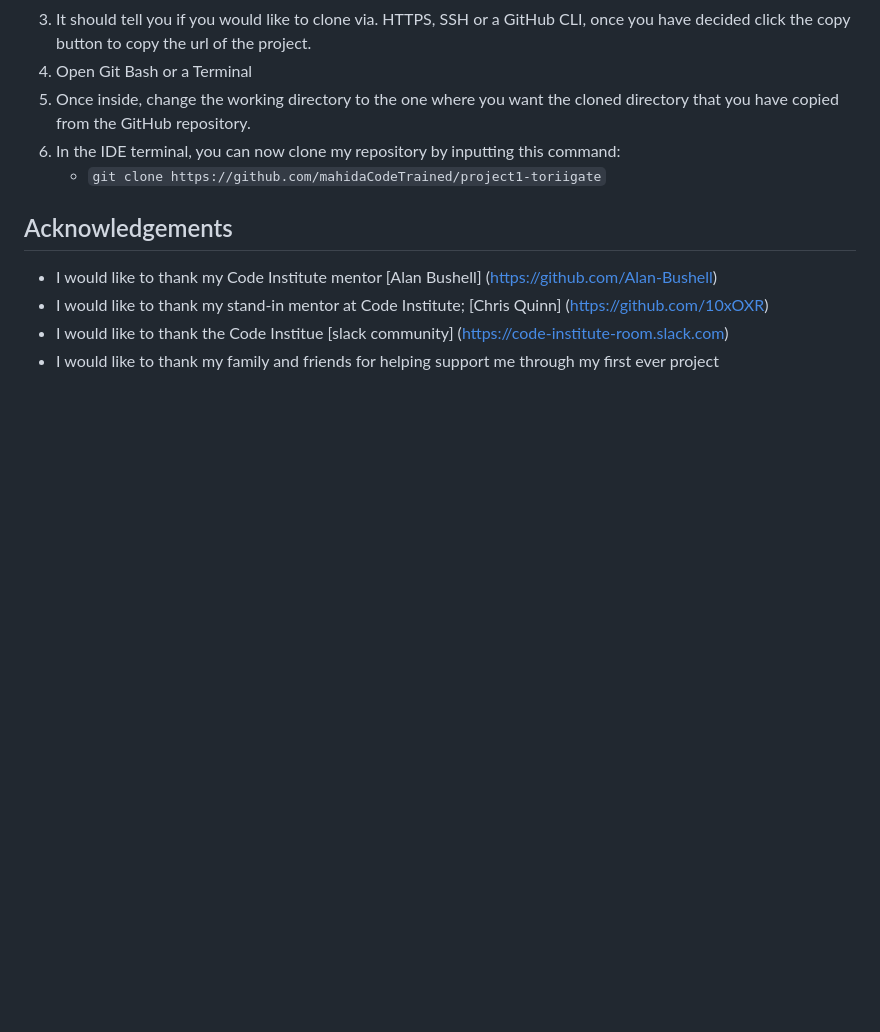
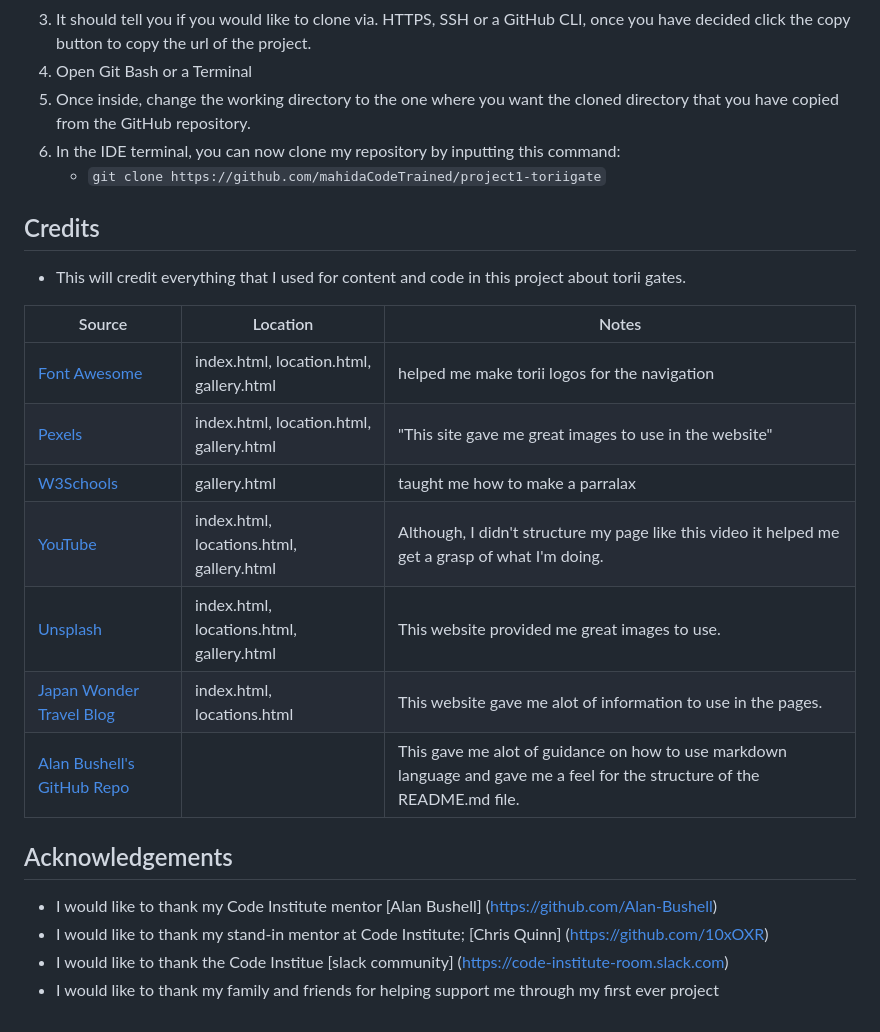
Before and after one commit to mahidaCodeTrained/project1-historysamurai, a Markdown page: README.md, the part around the change. Drawn GitHub-style; blank space fills up the shorter version.

Commit message:
added credits section

```diff
--- a/README.md
+++ b/README.md
@@ -173,7 +173,19 @@ This repository can be cloned by following these steps.
 6. In the IDE terminal, you can now clone my repository by inputting this command:
    - `git clone https://github.com/mahidaCodeTrained/project1-toriigate`
 
+## Credits
 
+- This will credit everything that I used for content and code in this project about torii gates.
+
+| Source | Location | Notes |
+| --- | --- | --- |
+| [Font Awesome](https://fontawesome.com/) | index.html, location.html, gallery.html | helped me make torii logos for the navigation |
+| [Pexels](https://www.pexels.com/) | index.html, location.html, gallery.html | "This site gave me great images to use in the website" |
+| [W3Schools](https://www.w3schools.com/howto/howto_css_parallax.asp) | gallery.html | taught me how to make a parralax |
+| [YouTube](https://www.youtube.com/watch?v=oYRda7UtuhA&t=3271s) | index.html, locations.html, gallery.html | Although, I didn't structure my page like this video it helped me get a grasp of what I'm doing. |
+| [Unsplash](https://unsplash.com/) | index.html, locations.html, gallery.html | This website provided me great images to use. |
+| [Japan Wonder Travel Blog](https://en.wikipedia.org/wiki/List_of_short_place_names) | index.html, locations.html  | This website gave me alot of information to use in the pages. |
+| [Alan Bushell's GitHub Repo](https://github.com/Alan-Bushell/belfast-auto-repairs) |  | This gave me alot of guidance on how to use markdown language and gave me a feel for the structure of the README.md file. |
 
 ##  Acknowledgements
 - I would like to thank my Code Institute mentor [Alan Bushell] (https://github.com/Alan-Bushell)
```
